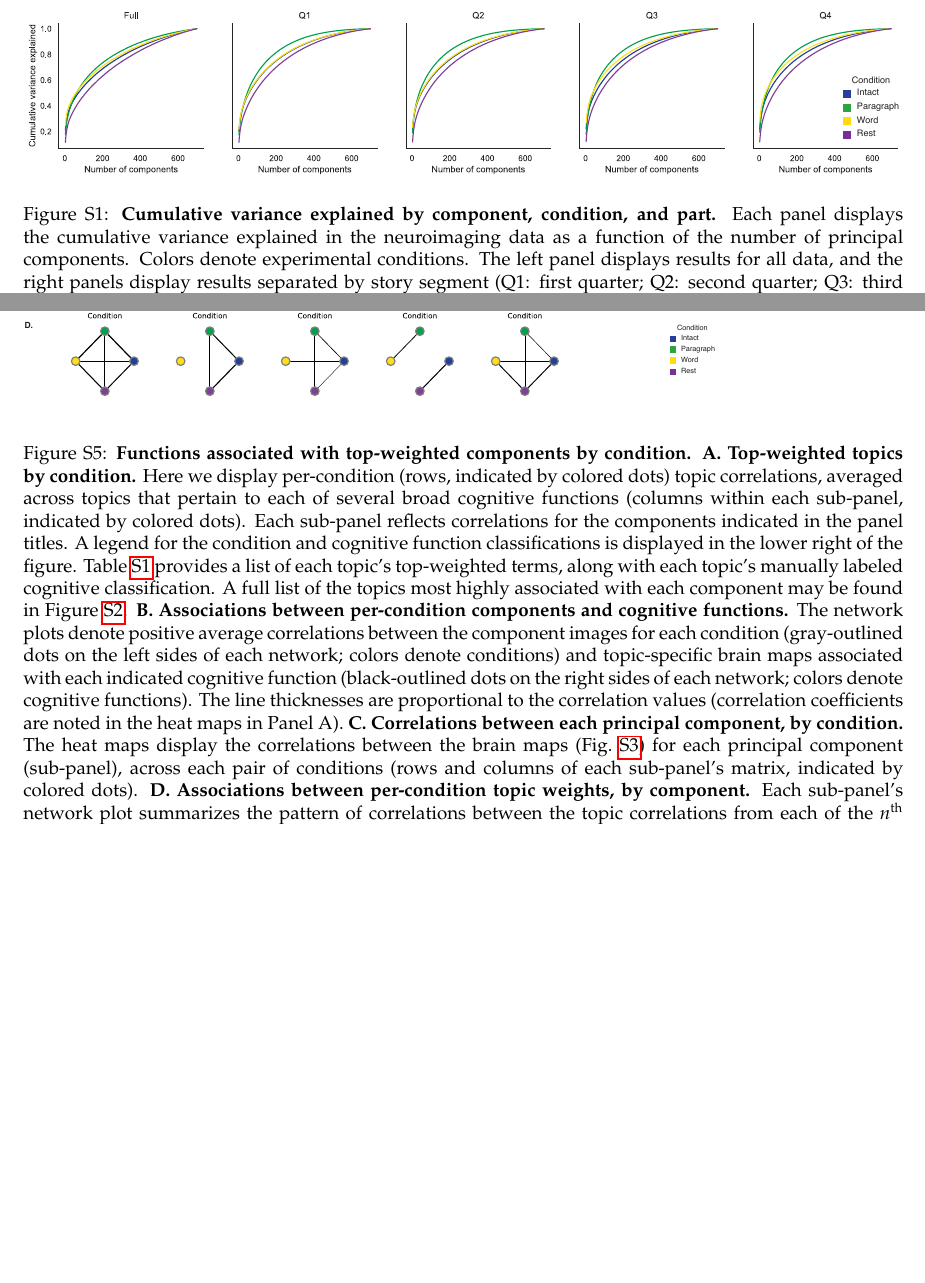
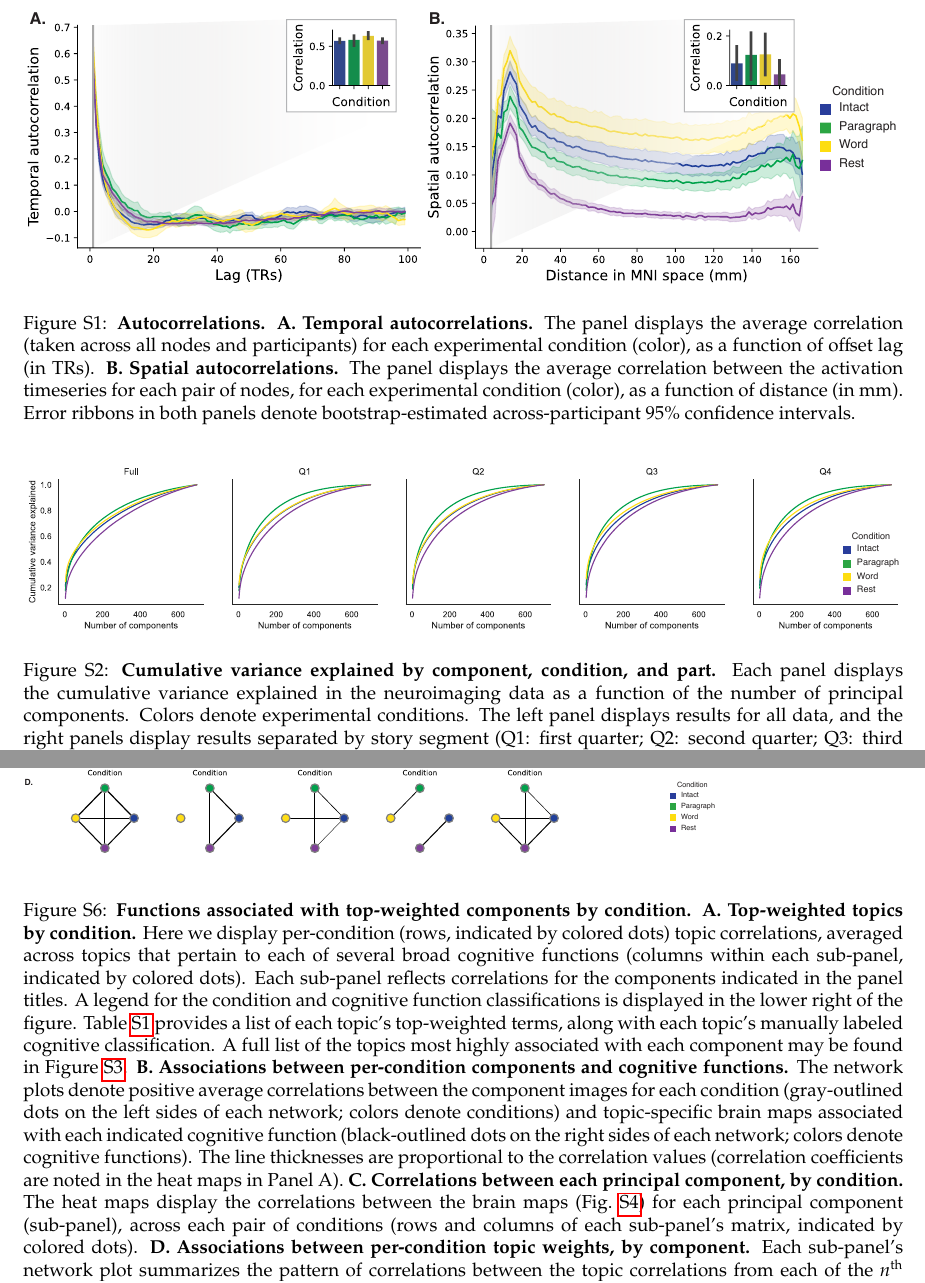
Before and after one commit to ContextLab/pca_paper, a LaTeX document (paper/supplement.tex): two parts of pages 4 and 6 of 7 before the commit and two parts of pages 4 and 7 of 8 after it, joined at a grey line, cut at the place of the change, the shorter picture padded with empty space. Compiled offline with pdfLaTeX.

Commit message:
added autocorrelation analysis

```diff
--- a/paper/supplement.tex
+++ b/paper/supplement.tex
@@ -181,6 +181,21 @@ processes} for additional detail.}
 
 \begin{figure}[t]
   \centering
+  \includegraphics[width=\textwidth]{figs/autocorrelations}
+
+\caption{\textbf{Autocorrelations.} \textbf{A. Temporal autocorrelations.} The
+panel displays the average correlation (taken across all nodes and
+participants) for each experimental condition (color), as a function of offset
+lag (in TRs). \textbf{B. Spatial autocorrelations.} The panel displays the
+average correlation between the activation timeseries for each pair of nodes,
+for each experimental condition (color), as a function of distance (in mm).  Error ribbons in
+both panels denote bootstrap-estimated across-participant 95\% confidence intervals.}
+\label{fig:autocorrs}
+\end{figure}
+
+
+\begin{figure}[t]
+  \centering
   \includegraphics[width=\textwidth]{figs/variance_explained}
 
 \caption{\textbf{Cumulative variance explained by component, condition, and part.}
```
Also changed, not shown: paper/main.tex (+6 -5 lines), paper/figs/autocorrelations.pdf (added), paper/figs/source/autocorrelations.pdf, paper/figs/source/spatial_autocorrelations.pdf (added), paper/figs/source/spatial_autocorrelations_inset.pdf (added), paper/figs/source/temporal_autocorrelations.pdf (added), paper/figs/source/temporal_autocorrelations_inset.pdf (added), 3 other files.
